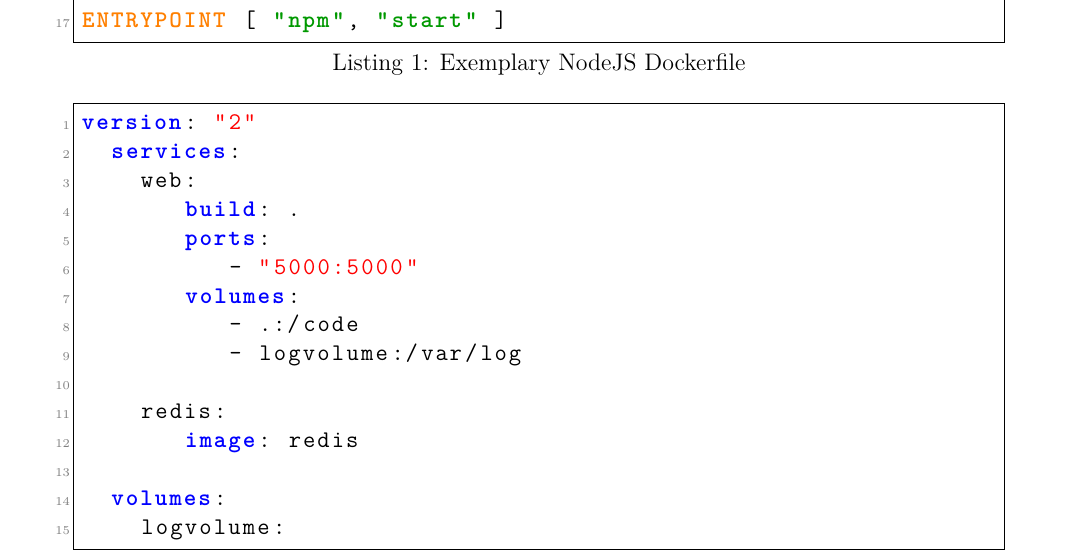
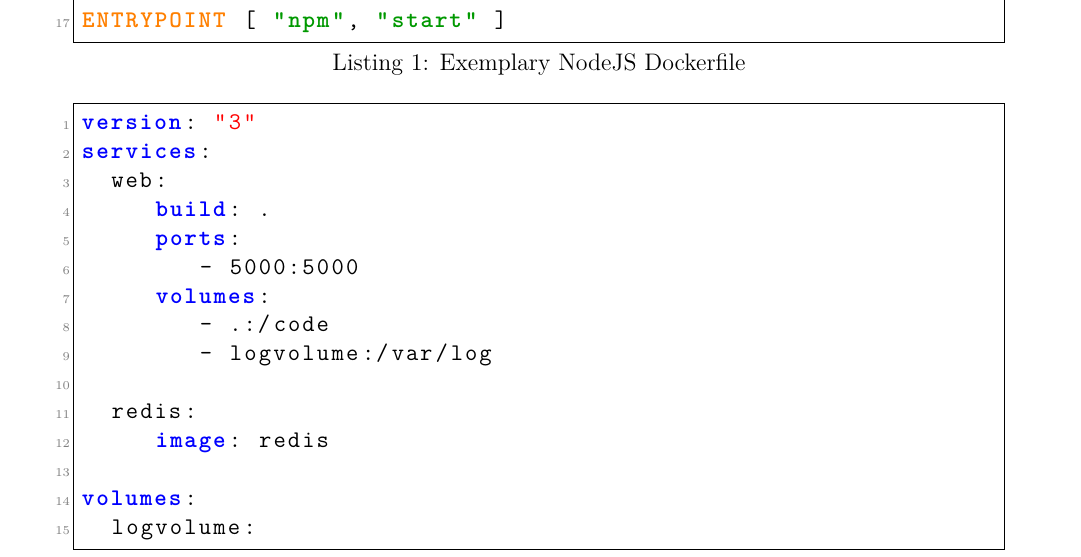
Before and after one commit to hegerdes/Thesis, a LaTeX thesis (Thesis/thesis_main.tex, which reads Thesis/inc/code_docker.inc.tex): part of page 25 of 29, cut so that both start at the same text. Compiled offline with pdfLaTeX.

Commit message:
Minor fixes

```diff
--- a/Thesis/inc/code_docker.inc.tex
+++ b/Thesis/inc/code_docker.inc.tex
@@ -25,12 +25,12 @@ ENTRYPOINT [ "npm", "start" ]
 
 
 \begin{lstlisting}[language=docker-compose-2,caption={Example docker-compose.yml},breaklines=true,label={code::compose}]
-version: "2"
+version: "3"
 services:
   web:
      build: .
      ports:
-          - "5000:5000"
+        - 5000:5000
      volumes:
         - .:/code
         - logvolume:/var/log
```
Also changed, not shown: Thesis/inc/tikz_arch_alt.inc.tex (+1 -1 lines), 1 other file. Lines whose indentation alone changed are shown as unchanged.
